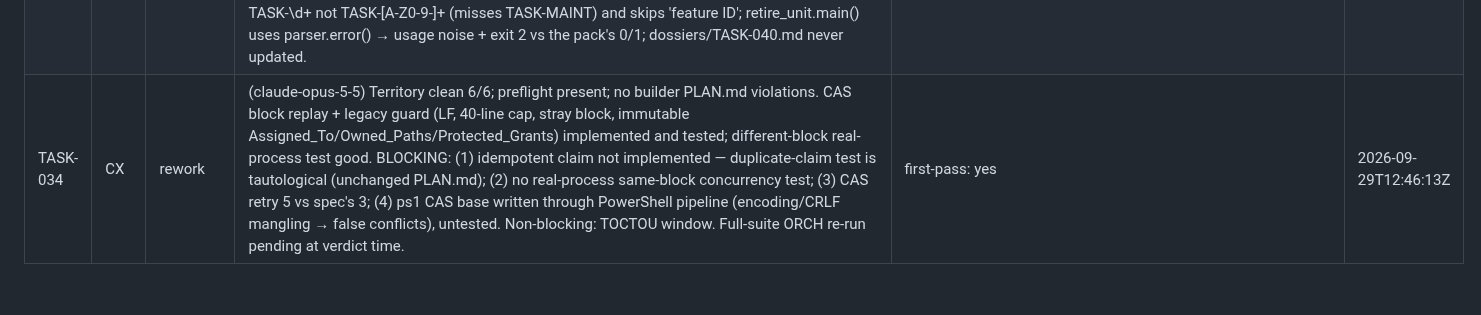
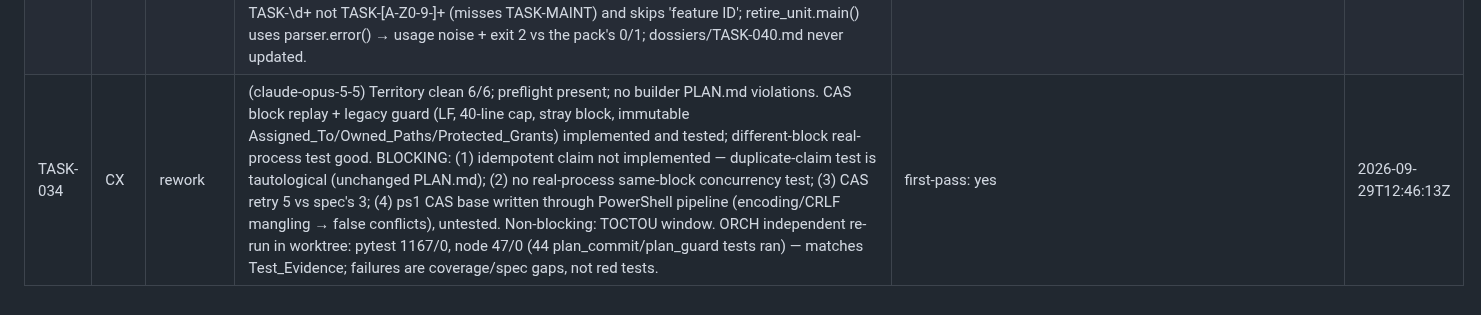
Before and after one commit to alboogycOdR/DEVDEPARTMENT, a Markdown page: REVIEW.md, the part around the change. Rendered like a GitHub page.

Commit message:
chore(review): TASK-034 record ORCH test re-run [ORCH]
Co-Authored-By: Claude Opus 5.5 <noreply@anthropic.com>

```diff
--- a/REVIEW.md
+++ b/REVIEW.md
@@ -64,4 +64,4 @@ Evidence here refines assignment heuristics (protocol §8) after ~10 reviews.
 | TASK-031 | CX | approved | (claude-opus-4-8) RE-REVIEW. Single date-brittle-test finding fixed in 3abbab9: test_missing_inbox_is_observable_once_per_process_and_again_next_day derives tomorrow from datetime.now(timezone.utc)+1d (matching the earlier real-clock drains), deterministic on any date. Territory clean (14/14); no non-merge PLAN.md commit. Independent full suite in worktree: pytest 1106 passed / 44 failed, node 47/0 — all 44 are the pre-existing MSYS worktree-path harness family (test_dispatch_worktree/test_notify_needs_review/test_plan_commit), reproduced identically (44) on clean master this session, non-attributable. Merged --no-ff; branch deleted. | first-pass: no | 2026-09-29T10:00:00Z |
 | TASK-039 | CX | approved | (claude-opus-4-8) RE-REVIEW. Single date-brittle-test finding fixed in b1e27bd: test_pending_amendment_expires_with_log_line reads the actual **Proposed:** stamp via regex and ages it 20d relative to a fixed now, deterministic on any date. Territory clean (7/7); no non-merge PLAN.md commit. Independent full suite in worktree: pytest 1100 passed / 44 failed, node 47/0 — all 44 the same pre-existing MSYS harness family, reproduced on clean master, non-attributable. Merged --no-ff; branch deleted. | first-pass: no | 2026-09-29T10:00:00Z |
 | TASK-040 | CX | rework | (claude-opus-5) Territory clean 7/7; preflight present; PLAN.md discipline clean. ORCH re-run matched evidence exactly (1164 Python / 47 Node / 4 retire_unit). AC1 + AC3 independently reproduced. TWO BLOCKING: (1) lint_briefings' (?<![`\w]) lookbehind skips BACKTICKED paths — the normal Markdown convention here — so ~half the path mentions in the real briefings are invisible (CODEX 6/12, GROK 6/11, S5 7/12 skipped); reproduced: backticked missing path → no warning, bare one → warning. Fixture test only passes because it uses a bare path. E-J.3 unmet for the common case. (2) render_rosters passes the roster as an UN-ESCAPED re.subn replacement: a backslash in any registry value (e.g. Windows 'briefings\CODEX_BRIEFING.md') raises re.error('bad escape'), which is not a ValueError so both callers' except clauses miss it; and because retire_unit writes autopilot.json BEFORE rendering, the crash leaves a half-applied state (GB removed from active, rosters still stale) — defeating §12's 'all rendered sections in one commit' on the platform E-H calls first-class. NON-BLOCKING: parked-ID lint matches only TASK-\d+ not TASK-[A-Z0-9-]+ (misses TASK-MAINT) and skips 'feature ID'; retire_unit.main() uses parser.error() → usage noise + exit 2 vs the pack's 0/1; dossiers/TASK-040.md never updated. | first-pass: no | 2026-09-29T11:08:08Z |
-| TASK-034 | CX | rework | (claude-opus-5-5) Territory clean 6/6; preflight present; no builder PLAN.md violations. CAS block replay + legacy guard (LF, 40-line cap, stray block, immutable Assigned_To/Owned_Paths/Protected_Grants) implemented and tested; different-block real-process test good. BLOCKING: (1) idempotent claim not implemented — duplicate-claim test is tautological (unchanged PLAN.md); (2) no real-process same-block concurrency test; (3) CAS retry 5 vs spec's 3; (4) ps1 CAS base written through PowerShell pipeline (encoding/CRLF mangling → false conflicts), untested. Non-blocking: TOCTOU window. Full-suite ORCH re-run pending at verdict time. | first-pass: yes | 2026-09-29T12:46:13Z |
+| TASK-034 | CX | rework | (claude-opus-5-5) Territory clean 6/6; preflight present; no builder PLAN.md violations. CAS block replay + legacy guard (LF, 40-line cap, stray block, immutable Assigned_To/Owned_Paths/Protected_Grants) implemented and tested; different-block real-process test good. BLOCKING: (1) idempotent claim not implemented — duplicate-claim test is tautological (unchanged PLAN.md); (2) no real-process same-block concurrency test; (3) CAS retry 5 vs spec's 3; (4) ps1 CAS base written through PowerShell pipeline (encoding/CRLF mangling → false conflicts), untested. Non-blocking: TOCTOU window. ORCH independent re-run in worktree: pytest 1167/0, node 47/0 (44 plan_commit/plan_guard tests ran) — matches Test_Evidence; failures are coverage/spec gaps, not red tests. | first-pass: yes | 2026-09-29T12:46:13Z |
```
